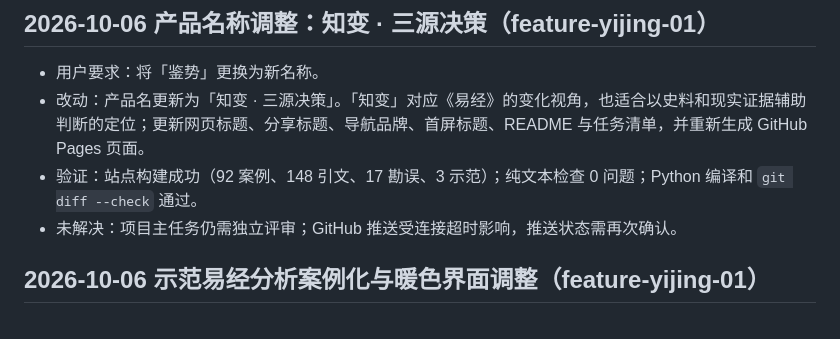
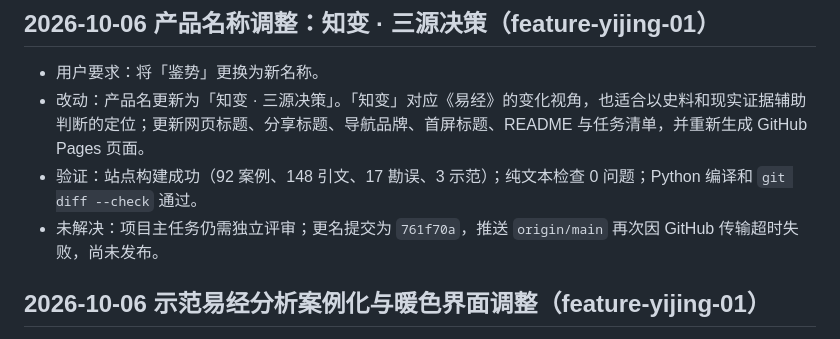
Before and after one commit to Andre-design188/shijian-tuiyan, a Markdown page: progress.md, the part around the change. Drawn GitHub-style.

Commit message:
docs(progress): record product rename

```diff
--- a/progress.md
+++ b/progress.md
@@ -12,7 +12,7 @@
 - 用户要求：将「鉴势」更换为新名称。
 - 改动：产品名更新为「知变 · 三源决策」。「知变」对应《易经》的变化视角，也适合以史料和现实证据辅助判断的定位；更新网页标题、分享标题、导航品牌、首屏标题、README 与任务清单，并重新生成 GitHub Pages 页面。
 - 验证：站点构建成功（92 案例、148 引文、17 勘误、3 示范）；纯文本检查 0 问题；Python 编译和 `git diff --check` 通过。
-- 未解决：项目主任务仍需独立评审；GitHub 推送受连接超时影响，推送状态需再次确认。
+- 未解决：项目主任务仍需独立评审；更名提交为 `761f70a`，推送 `origin/main` 再次因 GitHub 传输超时失败，尚未发布。
 
 ## 2026-10-06 示范易经分析案例化与暖色界面调整（feature-yijing-01）
 
```
